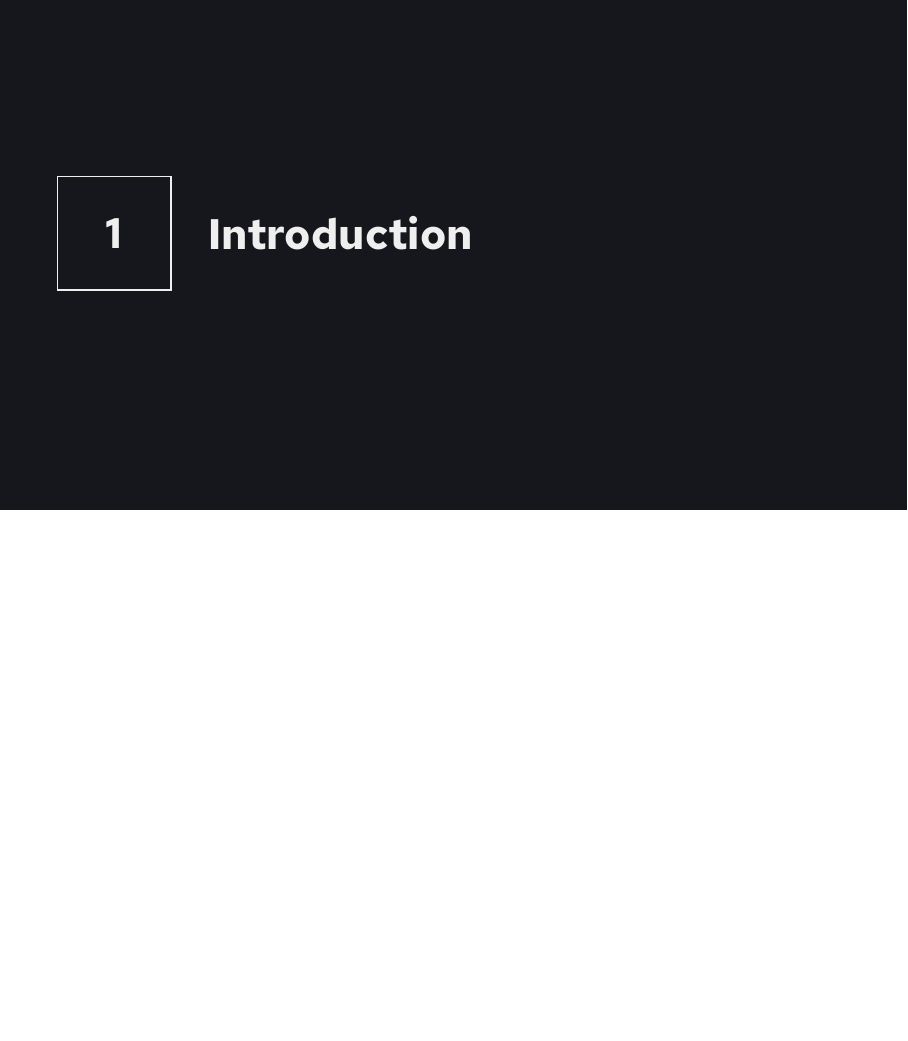
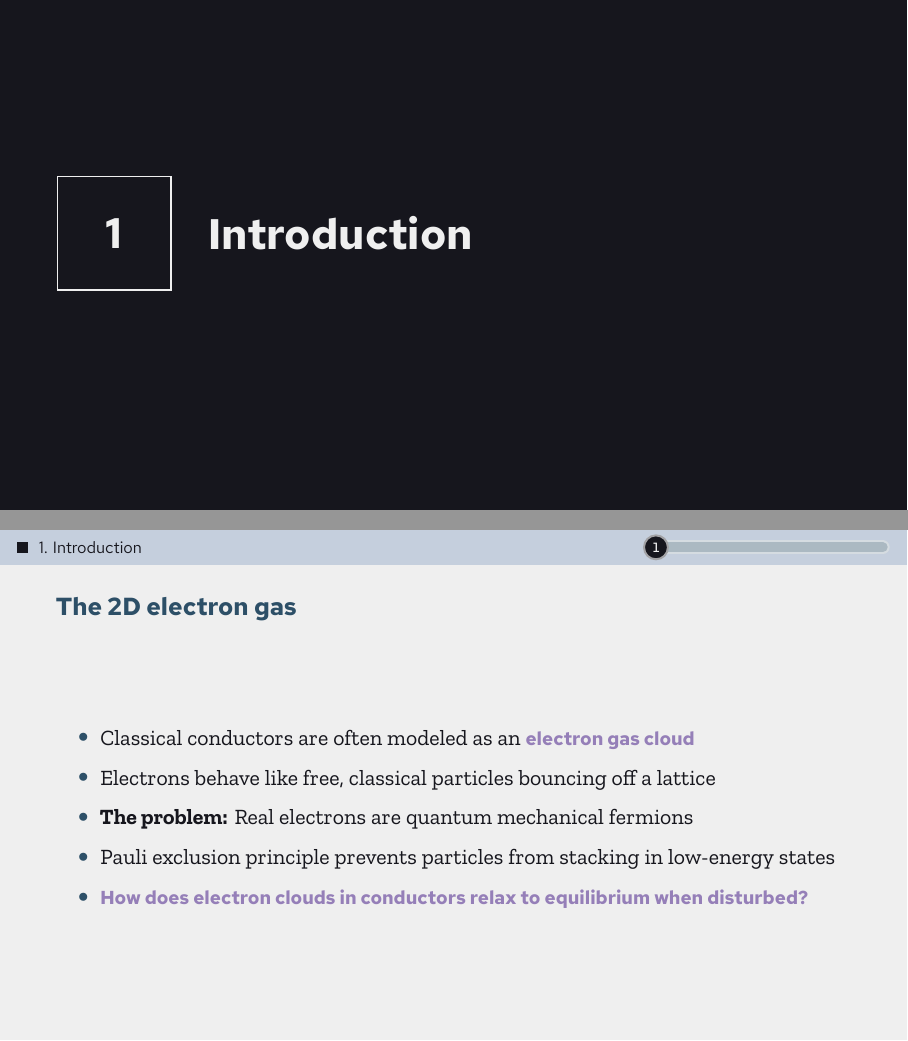
Before and after one commit to AtomThum/PSURE2026, LaTeX slides (main.tex, which reads chapters/1-introduction.tex): page 3 of 58 before the commit and pages 3 and 4 of 59 after it, the two joined at a grey line, the shorter picture padded with empty space. Compiled offline with XeLaTeX; a missing font is replaced by an installed copy or a similar font.

Commit message:
added intro slides

```diff
--- a/chapters/1-introduction.tex
+++ b/chapters/1-introduction.tex
@@ -1,4 +1,14 @@
 \section{Introduction}
+
+\begin{frame}{The 2D electron gas}
+  \begin{itemize}
+    \item Classical conductors are often modeled as an \alert{electron gas cloud}
+    \item Electrons behave like free, classical particles bouncing off a lattice
+    \item \textbf{The problem:} Real electrons are quantum mechanical fermions
+    \item Pauli exclusion principle prevents particles from stacking in low-energy states
+    \item \alert{How does electron clouds in conductors relax to equilibrium when disturbed?}
+  \end{itemize}
+\end{frame}
 
 \subsection{Boltzmann equation}
 
```
Also changed, not shown: main.pdf, 1 other file.
